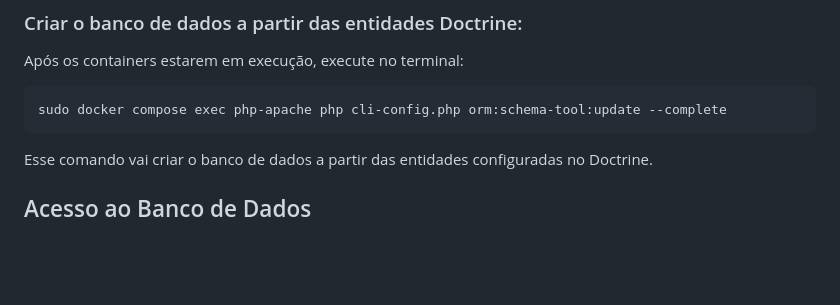
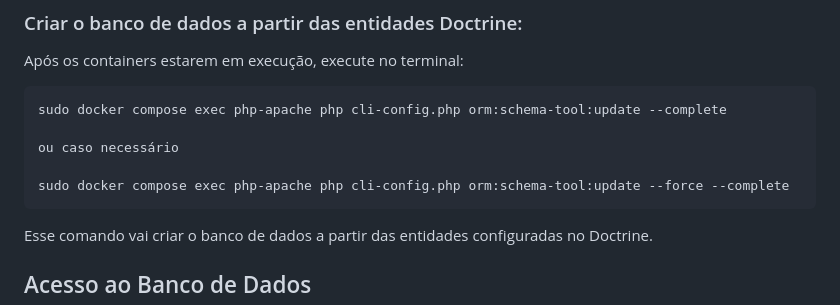
Before and after one commit to pierrialexandervidmar/sistema_agenda, a Markdown page: README.md, the part around the change. GitHub-like rendering; blank space fills up the shorter version.

Commit message:
Atualização do Readme

````diff
--- a/README.md
+++ b/README.md
@@ -56,6 +56,10 @@ Após os containers estarem em execução, execute no terminal:
 
 ```bash
 sudo docker compose exec php-apache php cli-config.php orm:schema-tool:update --complete
+
+ou caso necessário
+
+sudo docker compose exec php-apache php cli-config.php orm:schema-tool:update --force --complete
 ```
 Esse comando vai criar o banco de dados a partir das entidades configuradas no Doctrine.
 
````
